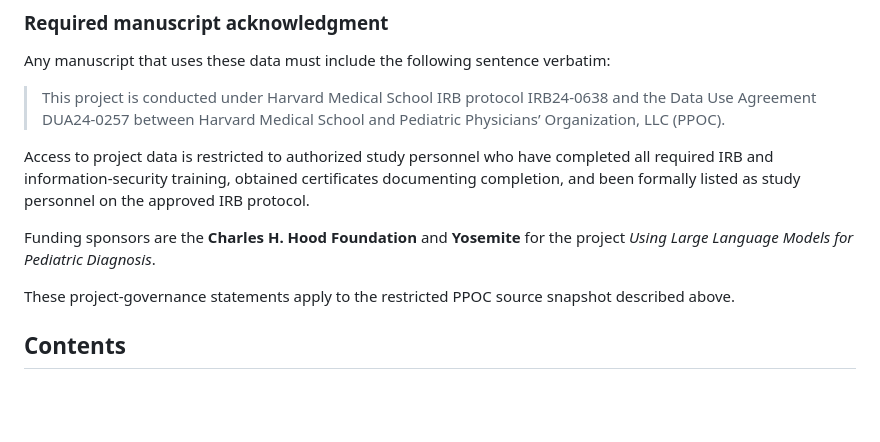
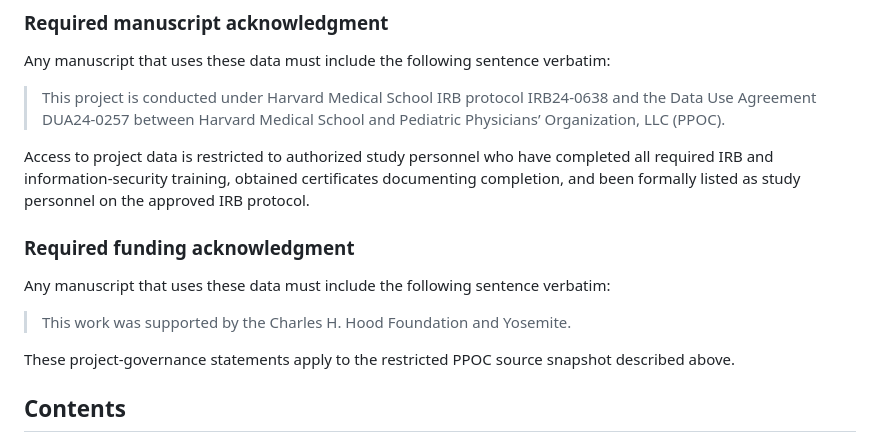
Before and after one commit to seouri/ppoc-data-schema, a Markdown page: README.md, the part around the change. Drawn GitHub-style; blank space fills up the shorter version.

Commit message:
docs: require manuscript funding acknowledgment

```diff
--- a/README.md
+++ b/README.md
@@ -22,7 +22,11 @@ Any manuscript that uses these data must include the following sentence verbatim
 
 Access to project data is restricted to authorized study personnel who have completed all required IRB and information-security training, obtained certificates documenting completion, and been formally listed as study personnel on the approved IRB protocol.
 
-Funding sponsors are the **Charles H. Hood Foundation** and **Yosemite** for the project *Using Large Language Models for Pediatric Diagnosis*.
+### Required funding acknowledgment
+
+Any manuscript that uses these data must include the following sentence verbatim:
+
+> This work was supported by the Charles H. Hood Foundation and Yosemite.
 
 These project-governance statements apply to the restricted PPOC source snapshot described above.
 
```
